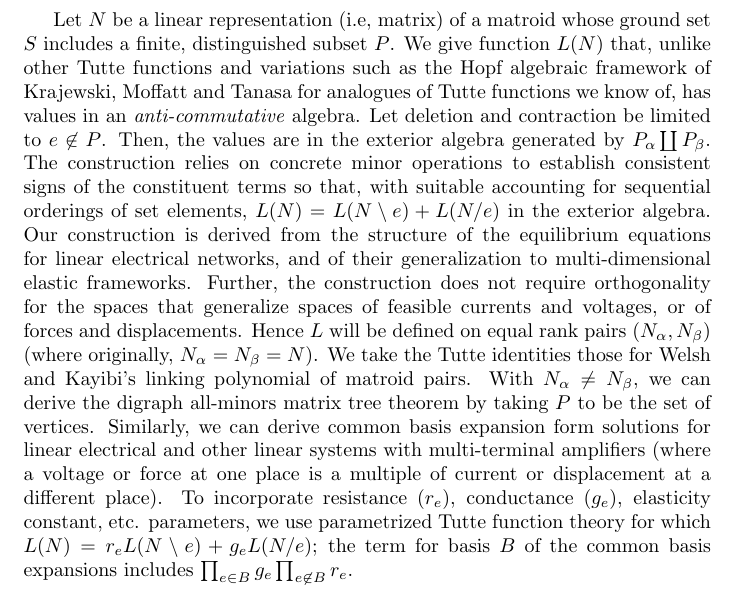
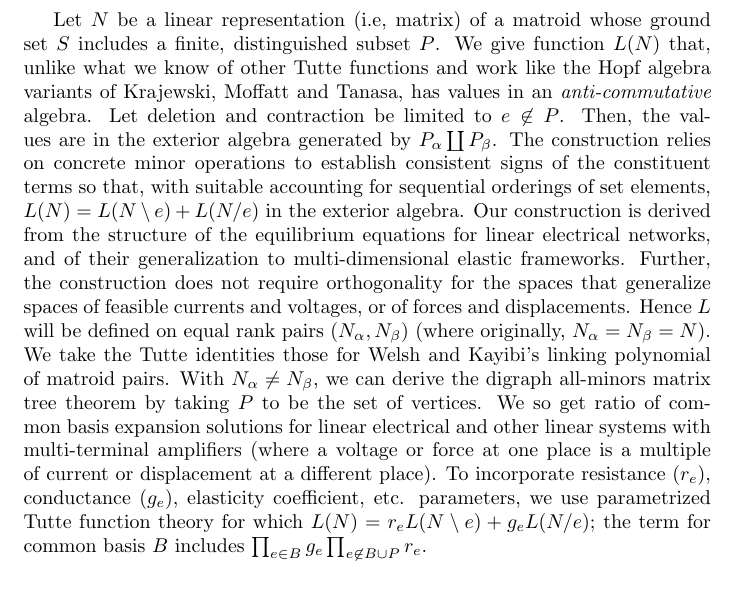
Before and after one commit to chaikens/MathOfElec, a LaTeX document (Presentations/Brown25/abstract.tex): part of the page, cut so that both start at the same text. Compiled offline with pdfLaTeX.

Commit message:
abstract to go!

```diff
--- a/Presentations/Brown25/abstract.tex
+++ b/Presentations/Brown25/abstract.tex
@@ -2,11 +2,11 @@
 \begin{document}
 Let $N$ be a linear representation (i.e, matrix) of a matroid whose ground
 set $S$ includes a finite, distinguished subset $P$.  We give
-function $L(N)$ that, unlike other Tutte functions and variations such as the
-Hopf algebraic framework
+function $L(N)$ that, unlike what we know of other Tutte functions and
+work like the Hopf algebra variants
 of
-Krajewski, Moffatt and Tanasa
-for analogues of Tutte functions we know of, has values
+Krajewski, Moffatt and Tanasa,
+has values
 in an \emph{anti-commutative} algebra. Let deletion and contraction be limited
 to $e\not\in P$.  Then, the values are in the exterior algebra generated
 by $P_\alpha \coprod P_\beta$.  The construction relies on concrete minor operations
@@ -19,14 +19,14 @@ require orthogonality for the spaces that generalize spaces of feasible currents
 or of forces and displacements.  Hence $L$ will be defined on equal rank pairs $(N_\alpha, N_\beta)$
 (where originally, $N_\alpha=N_\beta=N$).  We take the Tutte identities those for Welsh and Kayibi's
 linking polynomial of matroid pairs. With $N_\alpha\neq N_\beta$, we can derive the digraph
-all-minors matrix tree theorem by taking $P$ to be the set of vertices.  Similarly, we can
-derive common basis expansion form solutions for
+all-minors matrix tree theorem by taking $P$ to be the set of vertices.  We so
+get ratio of common basis expansion solutions for
 linear electrical and other linear systems with multi-terminal amplifiers (where a voltage or force
 at one place is a multiple of current or displacement at a different place).  To incorporate
-resistance ($r_e$), conductance ($g_e$), elasticity constant, etc. parameters, we use parametrized
+resistance ($r_e$), conductance ($g_e$), elasticity coefficient, etc. parameters, we use parametrized
 Tutte function theory
 for which $L(N)=r_e L(N\setminus e)+ g_e L(N/e)$; the
-term for basis $B$ of the common basis expansions includes
-$\prod _{e\in B} g_e \prod _{e\not\in B} r_e$.
+term for common basis $B$ includes
+$\prod _{e\in B} g_e \prod _{e\not\in B\cup P} r_e$.
 
 \end{document}
```
